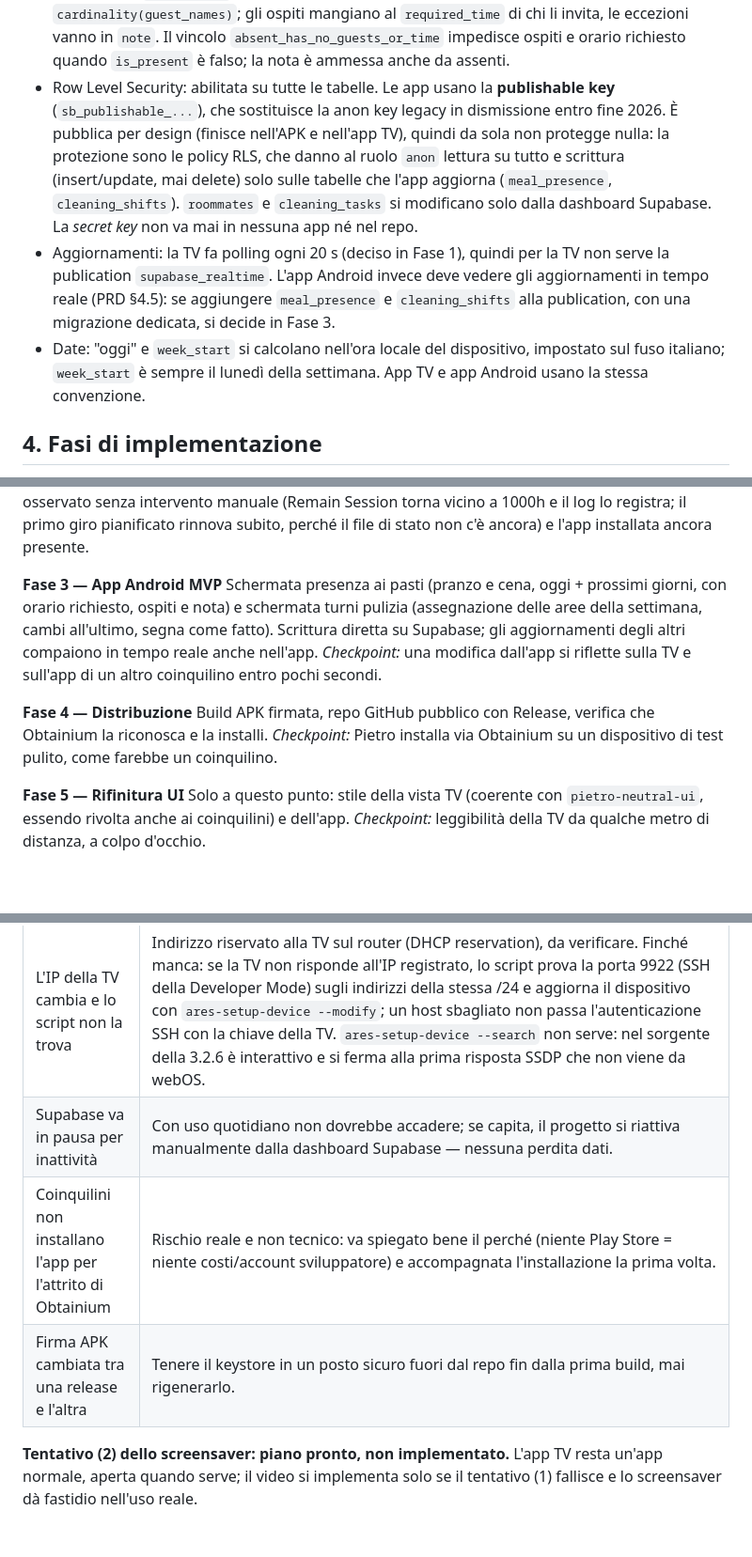
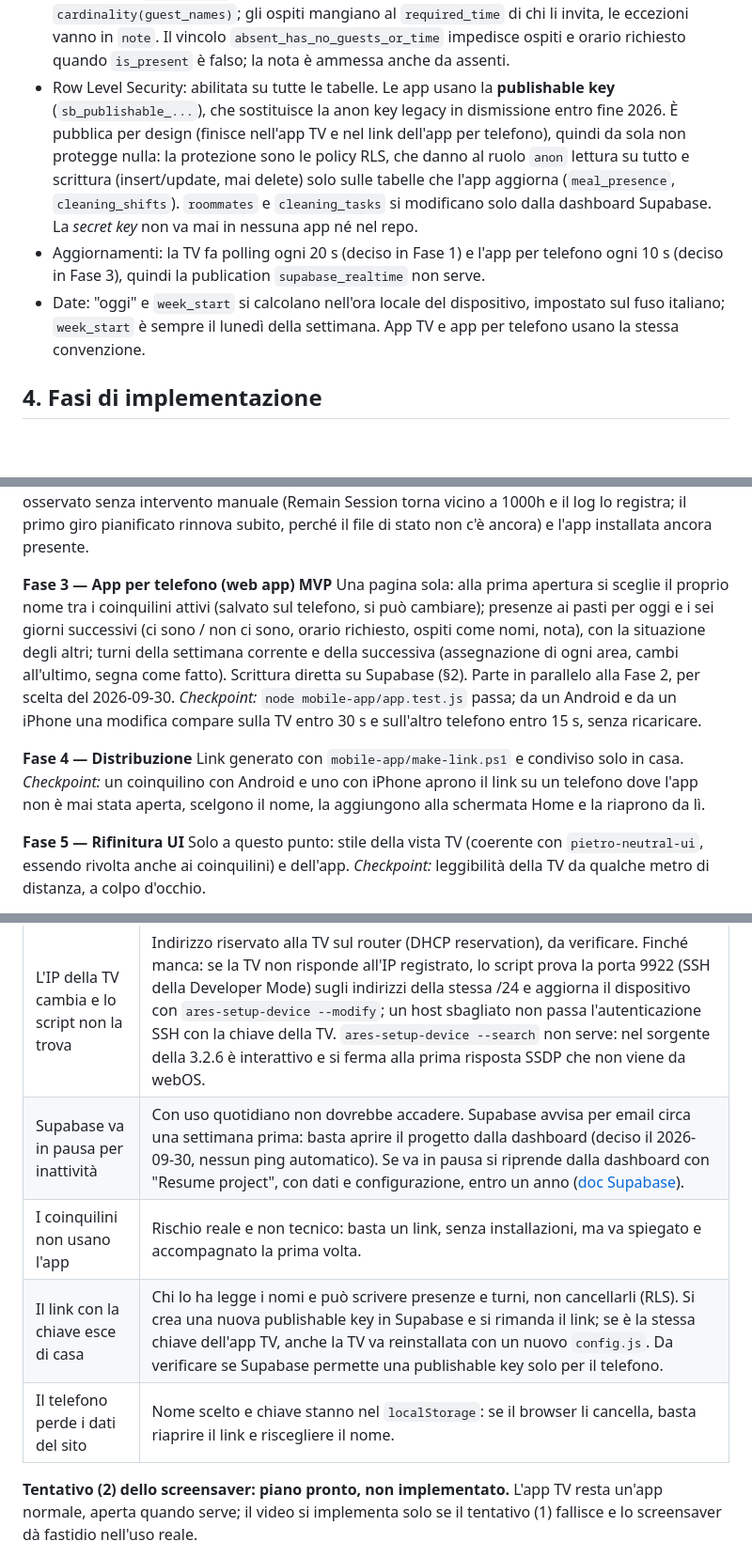
Before and after one commit to Pepuz/dashboard_apparentati, a Markdown page: docs/PRP.md, 3 parts joined by grey strips. Shown at 94% size. GitHub-like rendering; blank space fills up the shorter version.

```diff
--- a/docs/PRP.md
+++ b/docs/PRP.md
@@ -85,9 +85,9 @@ Note:
 - `cleaning_tasks` contiene le 7 aree del PRD (sala, camera 1, camera 2, bagno 1, bagno 2, cucina, pavimenti e polveri delle mensole), popolate a mano.
 - Turni: nessuna rotazione automatica. Le righe di `cleaning_shifts` le crea e modifica l'app, da parte di qualsiasi coinquilino, settimana per settimana; un cambio all'ultimo è un update di `roommate_id` sulla riga esistente. Un solo responsabile per area per settimana (`unique (task_id, week_start)`).
 - Pasti: una riga per coinquilino, giorno e pasto (`lunch`/`dinner`); nessuna riga significa "non specificato". `guest_names` è la lista dei nomi degli ospiti e il numero di ospiti è `cardinality(guest_names)`; gli ospiti mangiano al `required_time` di chi li invita, le eccezioni vanno in `note`. Il vincolo `absent_has_no_guests_or_time` impedisce ospiti e orario richiesto quando `is_present` è falso; la nota è ammessa anche da assenti.
-- Row Level Security: abilitata su tutte le tabelle. Le app usano la **publishable key** (`sb_publishable_...`), che sostituisce la anon key legacy in dismissione entro fine 2026. È pubblica per design (finisce nell'APK e nell'app TV), quindi da sola non protegge nulla: la protezione sono le policy RLS, che danno al ruolo `anon` lettura su tutto e scrittura (insert/update, mai delete) solo sulle tabelle che l'app aggiorna (`meal_presence`, `cleaning_shifts`). `roommates` e `cleaning_tasks` si modificano solo dalla dashboard Supabase. La *secret key* non va mai in nessuna app né nel repo.
-- Aggiornamenti: la TV fa polling ogni 20 s (deciso in Fase 1), quindi per la TV non serve la publication `supabase_realtime`. L'app Android invece deve vedere gli aggiornamenti in tempo reale (PRD §4.5): se aggiungere `meal_presence` e `cleaning_shifts` alla publication, con una migrazione dedicata, si decide in Fase 3.
-- Date: "oggi" e `week_start` si calcolano nell'ora locale del dispositivo, impostato sul fuso italiano; `week_start` è sempre il lunedì della settimana. App TV e app Android usano la stessa convenzione.
+- Row Level Security: abilitata su tutte le tabelle. Le app usano la **publishable key** (`sb_publishable_...`), che sostituisce la anon key legacy in dismissione entro fine 2026. È pubblica per design (finisce nell'app TV e nel link dell'app per telefono), quindi da sola non protegge nulla: la protezione sono le policy RLS, che danno al ruolo `anon` lettura su tutto e scrittura (insert/update, mai delete) solo sulle tabelle che l'app aggiorna (`meal_presence`, `cleaning_shifts`). `roommates` e `cleaning_tasks` si modificano solo dalla dashboard Supabase. La *secret key* non va mai in nessuna app né nel repo.
+- Aggiornamenti: la TV fa polling ogni 20 s (deciso in Fase 1) e l'app per telefono ogni 10 s (deciso in Fase 3), quindi la publication `supabase_realtime` non serve.
+- Date: "oggi" e `week_start` si calcolano nell'ora locale del dispositivo, impostato sul fuso italiano; `week_start` è sempre il lunedì della settimana. App TV e app per telefono usano la stessa convenzione.
 
 ## 4. Fasi di implementazione
 
@@ -105,13 +105,13 @@ Pagina HTML/JS che legge da Supabase `meal_presence` (pranzo e cena di oggi, con
 Comando di rinnovo verificato prima a mano sulla TV, poi script e attività pianificata con `ares-cli` sul PC del coinquilino (§2). Il promemoria di sicurezza resta fuori da questo repo.
 *Checkpoint:* almeno un rinnovo automatico osservato senza intervento manuale (Remain Session torna vicino a 1000h e il log lo registra; il primo giro pianificato rinnova subito, perché il file di stato non c'è ancora) e l'app installata ancora presente.
 
-**Fase 3 — App Android MVP**
-Schermata presenza ai pasti (pranzo e cena, oggi + prossimi giorni, con orario richiesto, ospiti e nota) e schermata turni pulizia (assegnazione delle aree della settimana, cambi all'ultimo, segna come fatto). Scrittura diretta su Supabase; gli aggiornamenti degli altri compaiono in tempo reale anche nell'app.
-*Checkpoint:* una modifica dall'app si riflette sulla TV e sull'app di un altro coinquilino entro pochi secondi.
+**Fase 3 — App per telefono (web app) MVP**
+Una pagina sola: alla prima apertura si sceglie il proprio nome tra i coinquilini attivi (salvato sul telefono, si può cambiare); presenze ai pasti per oggi e i sei giorni successivi (ci sono / non ci sono, orario richiesto, ospiti come nomi, nota), con la situazione degli altri; turni della settimana corrente e della successiva (assegnazione di ogni area, cambi all'ultimo, segna come fatto). Scrittura diretta su Supabase (§2). Parte in parallelo alla Fase 2, per scelta del 2026-09-30.
+*Checkpoint:* `node mobile-app/app.test.js` passa; da un Android e da un iPhone una modifica compare sulla TV entro 30 s e sull'altro telefono entro 15 s, senza ricaricare.
 
 **Fase 4 — Distribuzione**
-Build APK firmata, repo GitHub pubblico con Release, verifica che Obtainium la riconosca e la installi.
-*Checkpoint:* Pietro installa via Obtainium su un dispositivo di test pulito, come farebbe un coinquilino.
+Link generato con `mobile-app/make-link.ps1` e condiviso solo in casa.
+*Checkpoint:* un coinquilino con Android e uno con iPhone aprono il link su un telefono dove l'app non è mai stata aperta, scelgono il nome, la aggiungono alla schermata Home e la riaprono da lì.
 
 **Fase 5 — Rifinitura UI**
 Solo a questo punto: stile della vista TV (coerente con `pietro-neutral-ui`, essendo rivolta anche ai coinquilini) e dell'app.
@@ -129,9 +129,10 @@ Coinvolgere i coinquilini, raccogliere feedback sull'uso reale per una settimana
 | Sessione Developer Mode scade e l'app sparisce dalla TV | Rinnovo automatico dal PC del coinquilino (Fase 2) più promemoria di sicurezza per premere EXTEND a mano; nelle prime settimane controllare Remain Session, senza fidarsi ciecamente dello script al primo giro. Se scade comunque: riattivare la Developer Mode e rifare il sideload (`docs/sideload-tv.md`). |
 | Il PC del coinquilino o la TV sono spenti quando parte il rinnovo | L'attività comincia a tentare 240 ore prima della scadenza e riprova a ogni giro: basta che PC e TV siano accesi insieme una volta in quei 10 giorni. Il promemoria copre i casi peggiori. |
 | L'IP della TV cambia e lo script non la trova | Indirizzo riservato alla TV sul router (DHCP reservation), da verificare. Finché manca: se la TV non risponde all'IP registrato, lo script prova la porta 9922 (SSH della Developer Mode) sugli indirizzi della stessa /24 e aggiorna il dispositivo con `ares-setup-device --modify`; un host sbagliato non passa l'autenticazione SSH con la chiave della TV. `ares-setup-device --search` non serve: nel sorgente della 3.2.6 è interattivo e si ferma alla prima risposta SSDP che non viene da webOS. |
-| Supabase va in pausa per inattività | Con uso quotidiano non dovrebbe accadere; se capita, il progetto si riattiva manualmente dalla dashboard Supabase — nessuna perdita dati. |
-| Coinquilini non installano l'app per l'attrito di Obtainium | Rischio reale e non tecnico: va spiegato bene il perché (niente Play Store = niente costi/account sviluppatore) e accompagnata l'installazione la prima volta. |
-| Firma APK cambiata tra una release e l'altra | Tenere il keystore in un posto sicuro fuori dal repo fin dalla prima build, mai rigenerarlo. |
+| Supabase va in pausa per inattività | Con uso quotidiano non dovrebbe accadere. Supabase avvisa per email circa una settimana prima: basta aprire il progetto dalla dashboard (deciso il 2026-09-30, nessun ping automatico). Se va in pausa si riprende dalla dashboard con "Resume project", con dati e configurazione, entro un anno ([doc Supabase](https://supabase.com/docs/guides/platform/free-project-pausing)). |
+| I coinquilini non usano l'app | Rischio reale e non tecnico: basta un link, senza installazioni, ma va spiegato e accompagnato la prima volta. |
+| Il link con la chiave esce di casa | Chi lo ha legge i nomi e può scrivere presenze e turni, non cancellarli (RLS). Si crea una nuova publishable key in Supabase e si rimanda il link; se è la stessa chiave dell'app TV, anche la TV va reinstallata con un nuovo `config.js`. Da verificare se Supabase permette una publishable key solo per il telefono. |
+| Il telefono perde i dati del sito | Nome scelto e chiave stanno nel `localStorage`: se il browser li cancella, basta riaprire il link e riscegliere il nome. |
 
 **Tentativo (2) dello screensaver: piano pronto, non implementato.** L'app TV resta un'app normale, aperta quando serve; il video si implementa solo se il tentativo (1) fallisce e lo screensaver dà fastidio nell'uso reale.
 1. Video nero muto, generato una volta (verificato sul PC: H.264 Main, 1920×1080, 25 fps, 10 s, circa 22 KB):
```
Also changed, not shown: other parts of docs/PRP.md (+6 -6 lines), README.md (+2 -2 lines), docs/PRD.md (+11 -10 lines).
